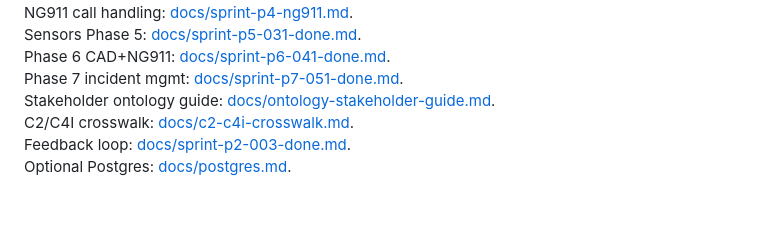
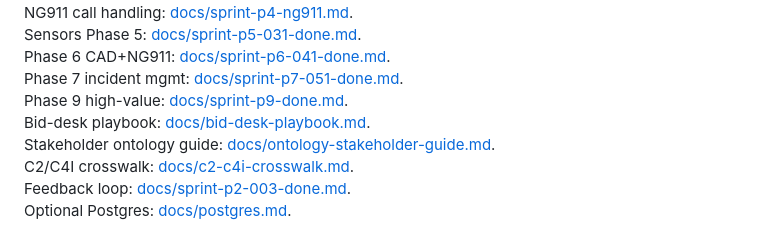
Before and after one commit to vanithar75/presales-intelligence-tools, a Markdown page: README.md, the part around the change. Rendered like a GitHub page; blank space fills up the shorter version.

```diff
--- a/README.md
+++ b/README.md
@@ -66,6 +66,8 @@ NG911 call handling: [docs/sprint-p4-ng911.md](docs/sprint-p4-ng911.md).
 Sensors Phase 5: [docs/sprint-p5-031-done.md](docs/sprint-p5-031-done.md).
 Phase 6 CAD+NG911: [docs/sprint-p6-041-done.md](docs/sprint-p6-041-done.md).
 Phase 7 incident mgmt: [docs/sprint-p7-051-done.md](docs/sprint-p7-051-done.md).
+Phase 9 high-value: [docs/sprint-p9-done.md](docs/sprint-p9-done.md).
+Bid-desk playbook: [docs/bid-desk-playbook.md](docs/bid-desk-playbook.md).
 Stakeholder ontology guide: [docs/ontology-stakeholder-guide.md](docs/ontology-stakeholder-guide.md).
 C2/C4I crosswalk: [docs/c2-c4i-crosswalk.md](docs/c2-c4i-crosswalk.md).
 Feedback loop: [docs/sprint-p2-003-done.md](docs/sprint-p2-003-done.md).
```
Also changed, not shown: docs/bid-desk-playbook.md (added, +269 -0 lines).
